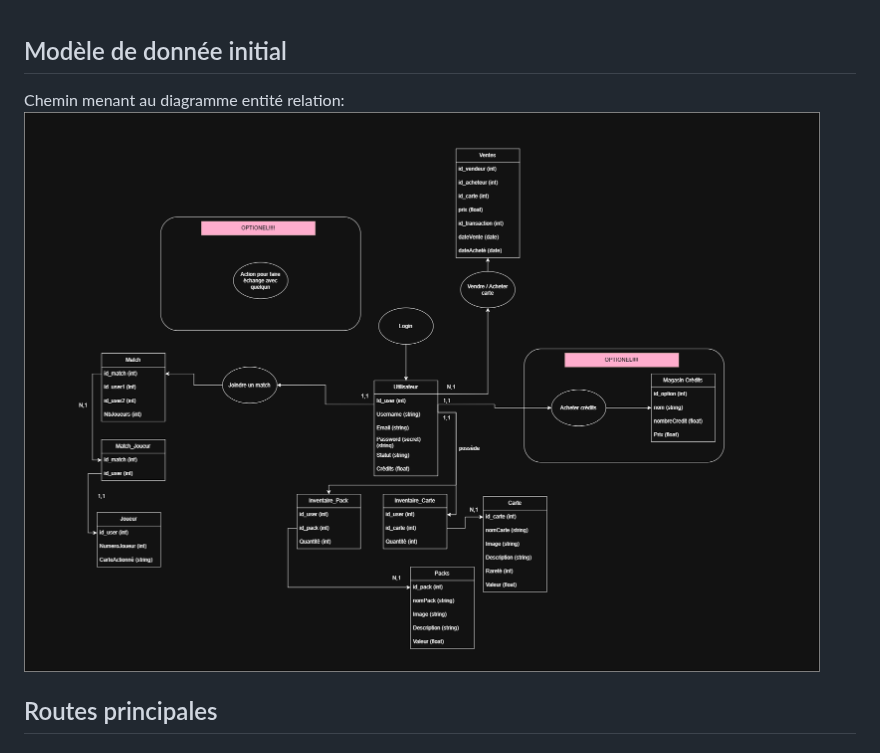
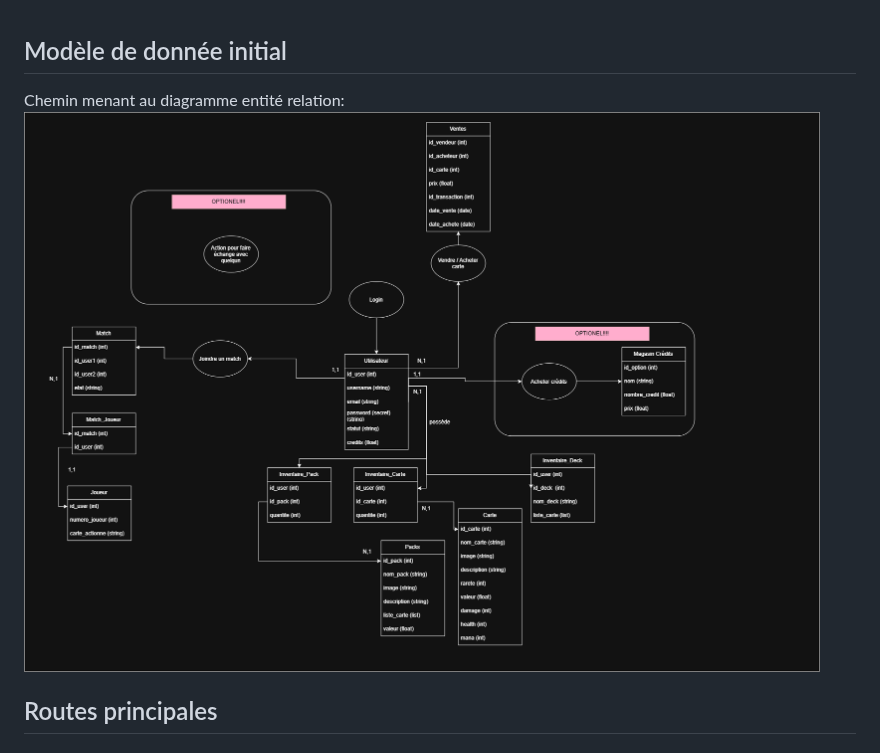
Before and after one commit to xpelletier07/M9_TCG, a Markdown page: docs/03-conception.md, the part around the change. Rendered like a GitHub page; pictures changed too: docs/diagrammes/v6.drawio.png (added).

Commit message:
Update modèle entité-relation + initialisation de la table inventaire_carte

```diff
--- a/docs/03-conception.md
+++ b/docs/03-conception.md
@@ -1,6 +1,6 @@
 ## Modèle de donnée initial
 
-Chemin menant au diagramme entité relation: ![Computer](diagrammes/v5diagramme_entite_relation.png)
+Chemin menant au diagramme entité relation: ![Computer](diagrammes/v6.drawio.png)
 
 ## Routes principales
 
```
Also changed, not shown: 1 other file.
